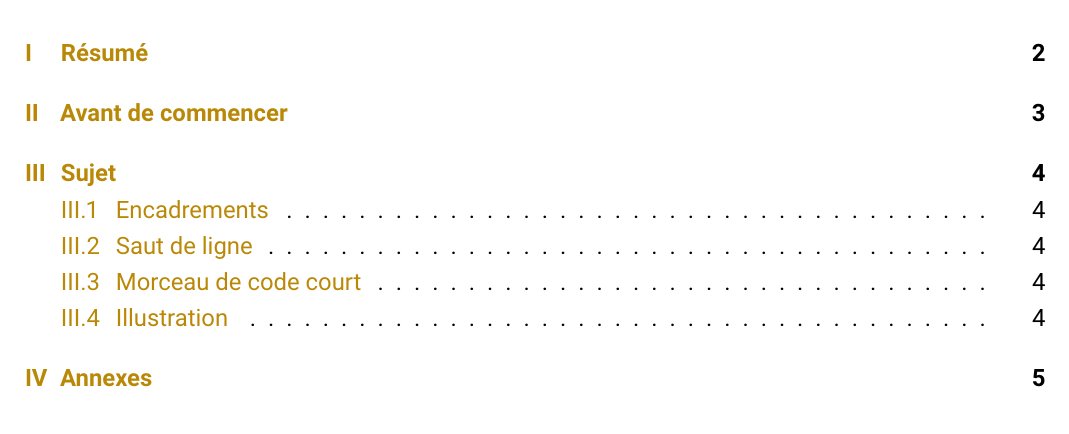
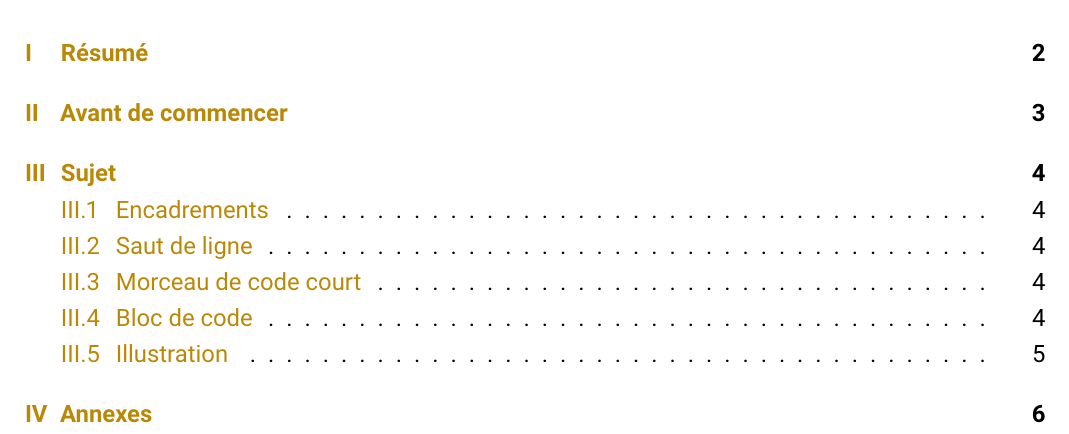
Before and after one commit to Atelier-Epita/ateliers-pedagogiques, a LaTeX document (sujets/template/main.tex, which reads sujets/packages.tex, sujets/sujet-tp-ateliers.cls): part of page 2 of 6 before the commit and part of page 2 of 7 after it, cut so that both start at the same text. Compiled offline with pdfLaTeX.

Commit message:
feat: implement listings package

```diff
--- a/sujets/packages.tex
+++ b/sujets/packages.tex
@@ -11,6 +11,8 @@
 \usepackage{mathtools}
 \usepackage{mathrsfs}
 \usepackage{fancyhdr}
+\usepackage{listings}
+\usepackage{float}
 \usepackage[a4paper,top=3cm,bottom=3cm,left=1.5cm,right=1.5cm,headheight=36.31pt]{geometry}
 
 % set larger line spacing
--- a/sujets/sujet-tp-ateliers.cls
+++ b/sujets/sujet-tp-ateliers.cls
@@ -1,5 +1,5 @@
 \NeedsTeXFormat{LaTeX2e}
-\ProvidesClass{sujet-tp-ateliers}[2023/04/13 v0.2.1 Sujet de TP pour les ateliers pédagogiques]
+\ProvidesClass{sujet-tp-ateliers}[2023/04/13 v0.3.1 Sujet de TP pour les ateliers pédagogiques]
 % sample software documentation format
 
 
@@ -119,15 +119,42 @@
 }
 
 
-\AtEndPreamble{%
+\AtEndPreamble{
 % set some hyperref options if it's loaded
 % leave loading it to the user so they can get the order right
-\@ifpackageloaded{hyperref}{%
+\@ifpackageloaded{hyperref}{
+% custom colors
 \providecolor{yellow-atelier}{HTML}{fab60a}
 \providecolor{dark-yellow-atelier}{HTML}{ba8807}
 \providecolor{red-atelier}{HTML}{fa1664}
 \providecolor{green-atelier}{HTML}{23fa37}
 \providecolor{blue-atelier}{HTML}{235cfa}
-\hypersetup{colorlinks,allcolors=dark-yellow-atelier}%
+\hypersetup{colorlinks,allcolors=dark-yellow-atelier}
+}{}
+
+% setup code listings style
+\@ifpackageloaded{listings}{
+\lstdefinestyle{atelier}{
+    backgroundcolor=\color{yellow-atelier!15},
+    commentstyle=\color{green-atelier!70!black}\itshape,
+    keywordstyle=\color{blue-atelier!80!black},
+    numberstyle=\tiny\color{gray},
+    stringstyle=\color{red-atelier!70!black},
+    basicstyle=\ttfamily\footnotesize,
+    breakatwhitespace=false,
+    breaklines=true,
+    captionpos=b,
+    keepspaces=true,
+    numbers=left,
+    numbersep=5pt,
+    showspaces=false,
+    showstringspaces=false,
+    showtabs=false,
+    tabsize=2,
+    frame=single,
+    aboveskip=6pt,
+    belowskip=6pt
+}
+\lstset{style=atelier}
 }{}%
 }
```
Also changed, not shown: sujets/template/sections/sujet.tex (+28 -0 lines).
